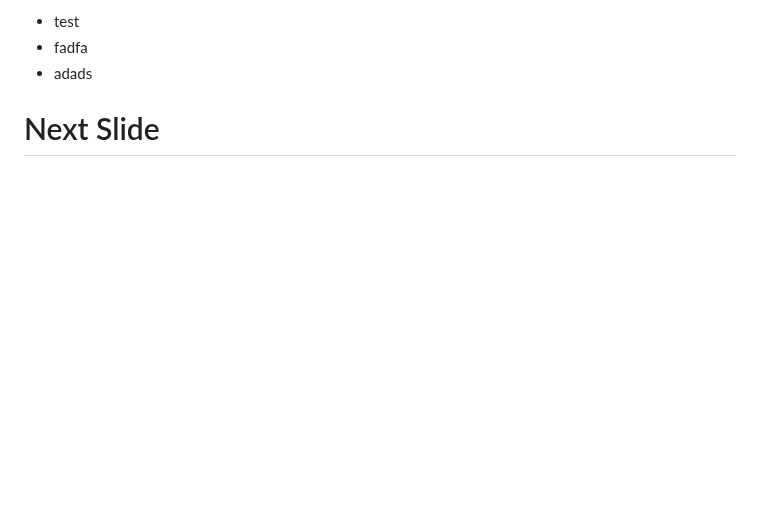
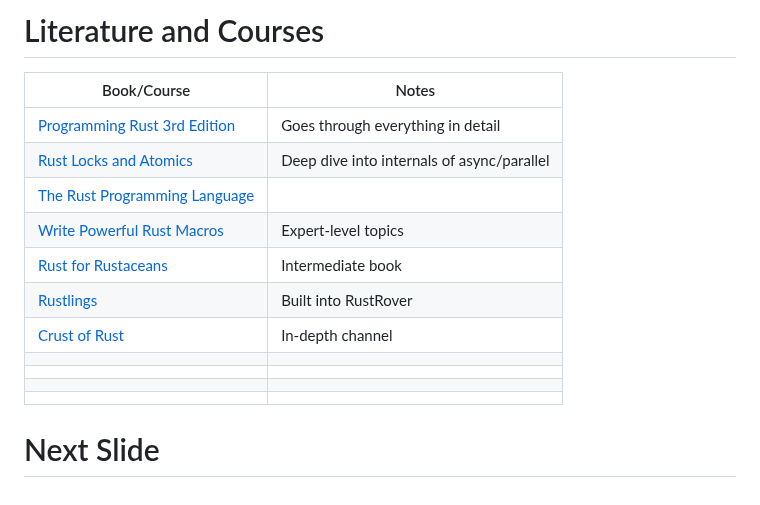
Before and after one commit to medzernik/rust-fit-course, a Markdown page: seminar_01/presentation.md, the part around one of its changes. Drawn GitHub-style; blank space fills up the shorter version.

```diff
--- a/seminar_01/presentation.md
+++ b/seminar_01/presentation.md
@@ -28,7 +53,20 @@ println ! ("hey");
 
-- test
-- fadfa
-- adads
+Literature and Courses
+===
+
+| Book/Course                                                                                              | Notes                                      |
+|----------------------------------------------------------------------------------------------------------|--------------------------------------------|
+| [Programming Rust 3rd Edition](https://www.oreilly.com/library/view/programming-rust-3rd/9781098176228/) | Goes through everything in detail          |
+| [Rust Locks and Atomics](https://mara.nl/atomics/)                                                       | Deep dive into internals of async/parallel |
+| [The Rust Programming Language](https://doc.rust-lang.org/book/title-page.html)                          |                                            |
+| [Write Powerful Rust Macros](https://www.manning.com/books/write-powerful-rust-macros)                   | Expert-level topics                        |
+| [Rust for Rustaceans](https://rust-for-rustaceans.com)                                                   | Intermediate book                          |
+| [Rustlings](https://rustlings.rust-lang.org)                                                             | Built into RustRover                       |
+| [Crust of Rust](https://www.youtube.com/playlist?list=PLqbS7AVVErFiWDOAVrPt7aYmnuuOLYvOa)                | In-depth channel                           |
+|                                                                                                          |                                            |
+|                                                                                                          |                                            |
+|                                                                                                          |                                            |
+|                                                                                                          |                                            |
 
 Next Slide
 ===
```
Also changed, not shown: other parts of seminar_01/presentation.md (+39 -14 lines), seminar_01/FIT-REZ-ical.png (added), 1 other file.
